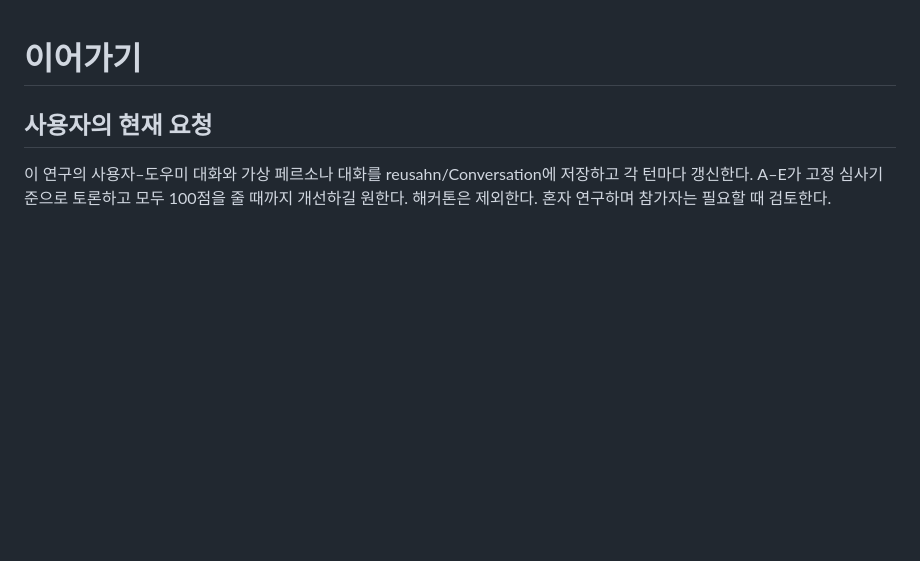
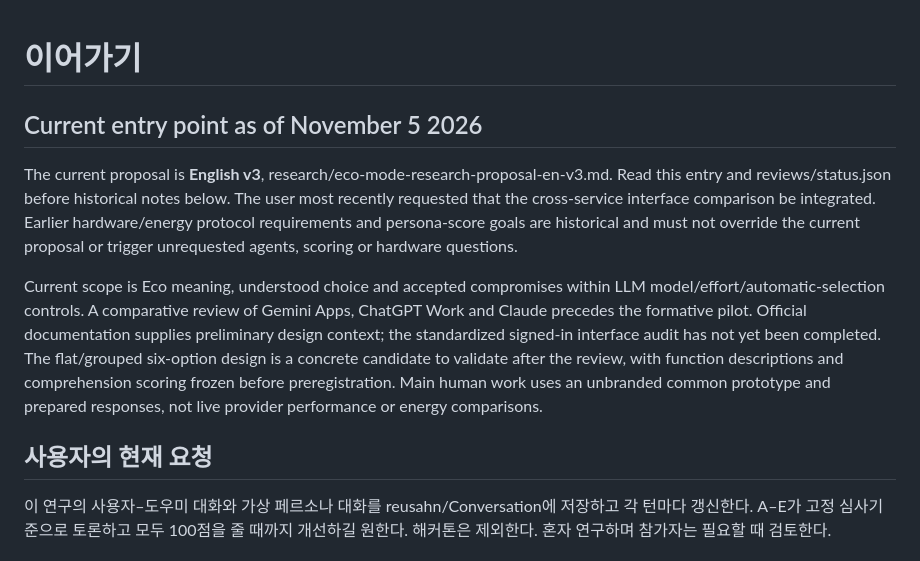
Before and after one commit to reusahn/Conversation, a Markdown page: eco-mode/state/continuation.md, the part around one of its changes. Drawn GitHub-style; blank space fills up the shorter version.

```diff
--- a/eco-mode/state/continuation.md
+++ b/eco-mode/state/continuation.md
@@ -1,4 +1,11 @@
 # 이어가기
+
+## Current entry point as of November 5 2026
+
+The current proposal is **English v3**, research/eco-mode-research-proposal-en-v3.md. Read this entry and reviews/status.json before historical notes below. The user most recently requested that the cross-service interface comparison be integrated. Earlier hardware/energy protocol requirements and persona-score goals are historical and must not override the current proposal or trigger unrequested agents, scoring or hardware questions.
+
+Current scope is Eco meaning, understood choice and accepted compromises within LLM model/effort/automatic-selection controls. A comparative review of Gemini Apps, ChatGPT Work and Claude precedes the formative pilot. Official documentation supplies preliminary design context; the standardized signed-in interface audit has not yet been completed. The flat/grouped six-option design is a concrete candidate to validate after the review, with function descriptions and comprehension scoring frozen before preregistration. Main human work uses an unbranded common prototype and prepared responses, not live provider performance or energy comparisons.
+
 
 ## 사용자의 현재 요청
 
```
Also changed, not shown: other parts of eco-mode/state/continuation.md (+16 -0 lines).
